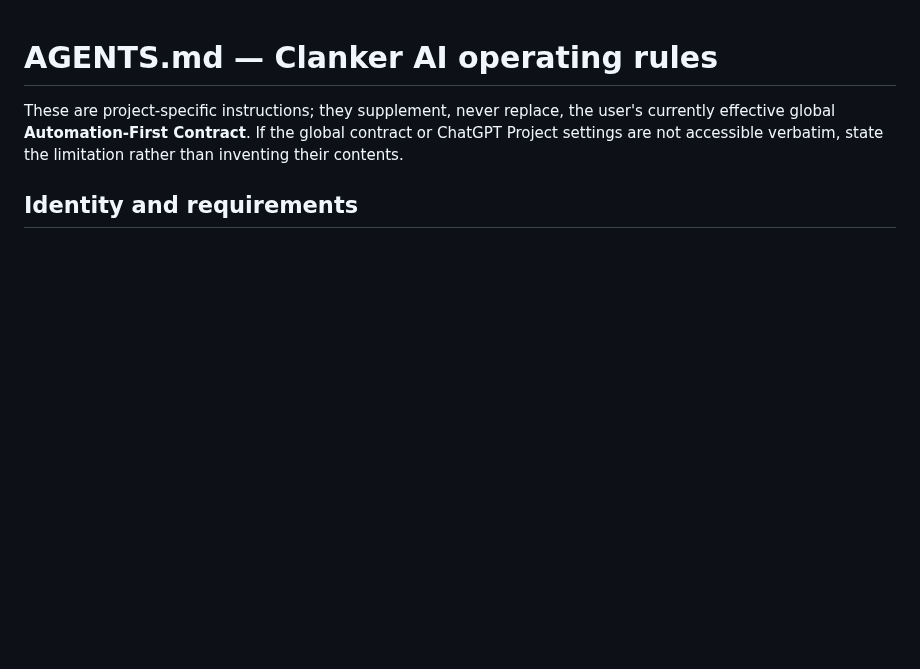
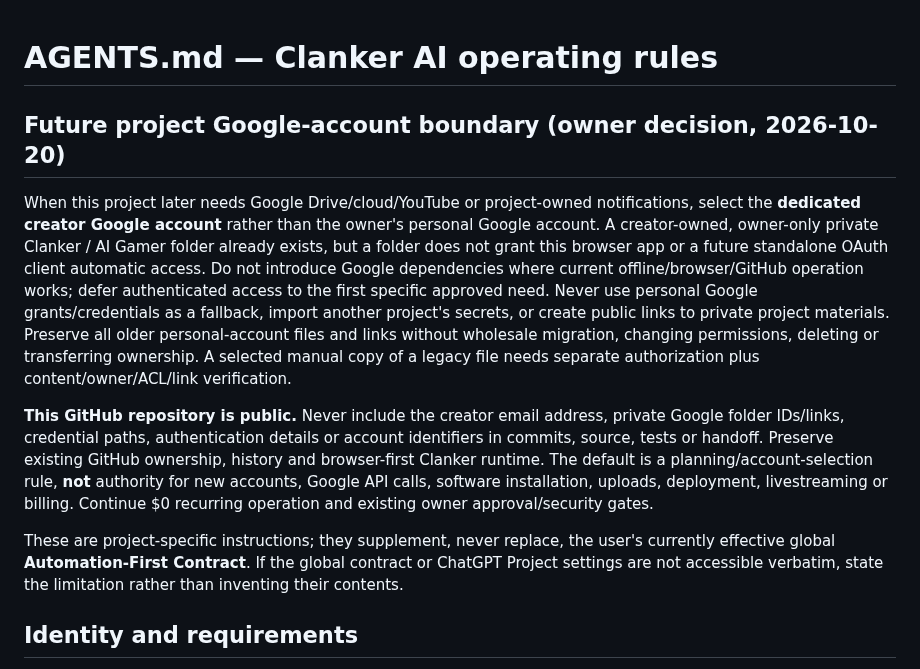
Before and after one commit to dossja88/clanker-live-chat, a Markdown page: AGENTS.md, the part around the change. Drawn GitHub-style; blank space fills up the shorter version.

Commit message:
Adopt creator-first Google account policy without exposing private storage

```diff
--- a/AGENTS.md
+++ b/AGENTS.md
@@ -1,4 +1,10 @@
 # AGENTS.md — Clanker AI operating rules
+
+## Future project Google-account boundary (owner decision, 2026-10-20)
+
+When this project later needs Google Drive/cloud/YouTube or project-owned notifications, select the **dedicated creator Google account** rather than the owner's personal Google account. A creator-owned, owner-only private Clanker / AI Gamer folder already exists, but a folder does not grant this browser app or a future standalone OAuth client automatic access. Do not introduce Google dependencies where current offline/browser/GitHub operation works; defer authenticated access to the first specific approved need. Never use personal Google grants/credentials as a fallback, import another project's secrets, or create public links to private project materials. Preserve all older personal-account files and links without wholesale migration, changing permissions, deleting or transferring ownership. A selected manual copy of a legacy file needs separate authorization plus content/owner/ACL/link verification.
+
+**This GitHub repository is public.** Never include the creator email address, private Google folder IDs/links, credential paths, authentication details or account identifiers in commits, source, tests or handoff. Preserve existing GitHub ownership, history and browser-first Clanker runtime. The default is a planning/account-selection rule, **not** authority for new accounts, Google API calls, software installation, uploads, deployment, livestreaming or billing. Continue $0 recurring operation and existing owner approval/security gates.
 
 These are project-specific instructions; they supplement, never replace, the user's currently effective global **Automation-First Contract**. If the global contract or ChatGPT Project settings are not accessible verbatim, state the limitation rather than inventing their contents.
 
```
Also changed, not shown: docs/PROJECT_HANDOFF.md (+4 -0 lines).
